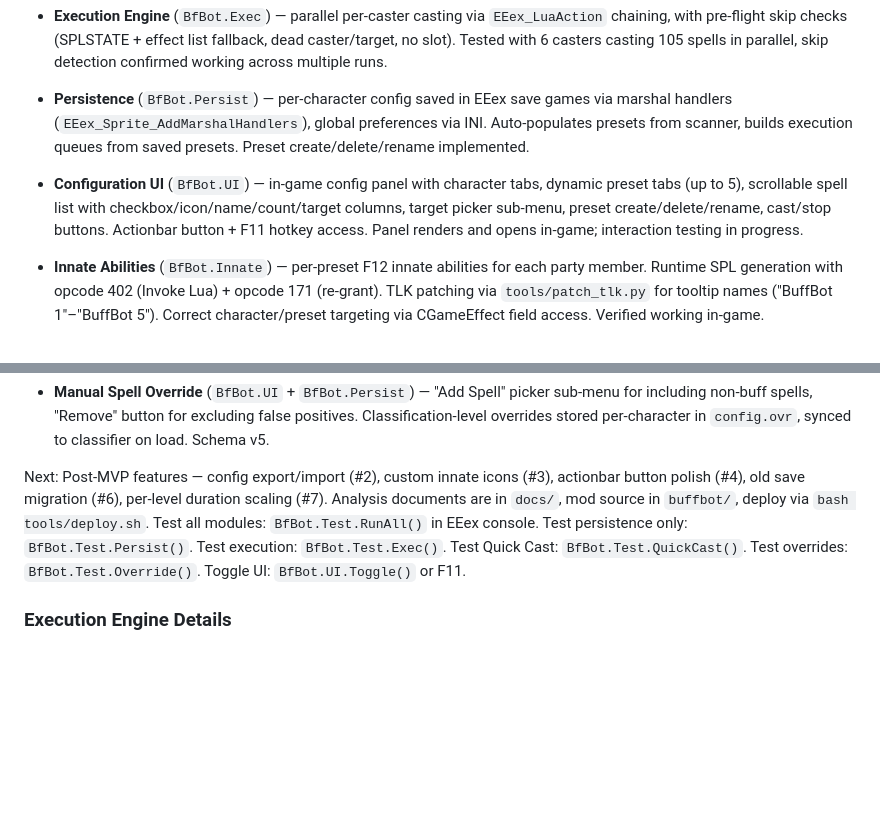
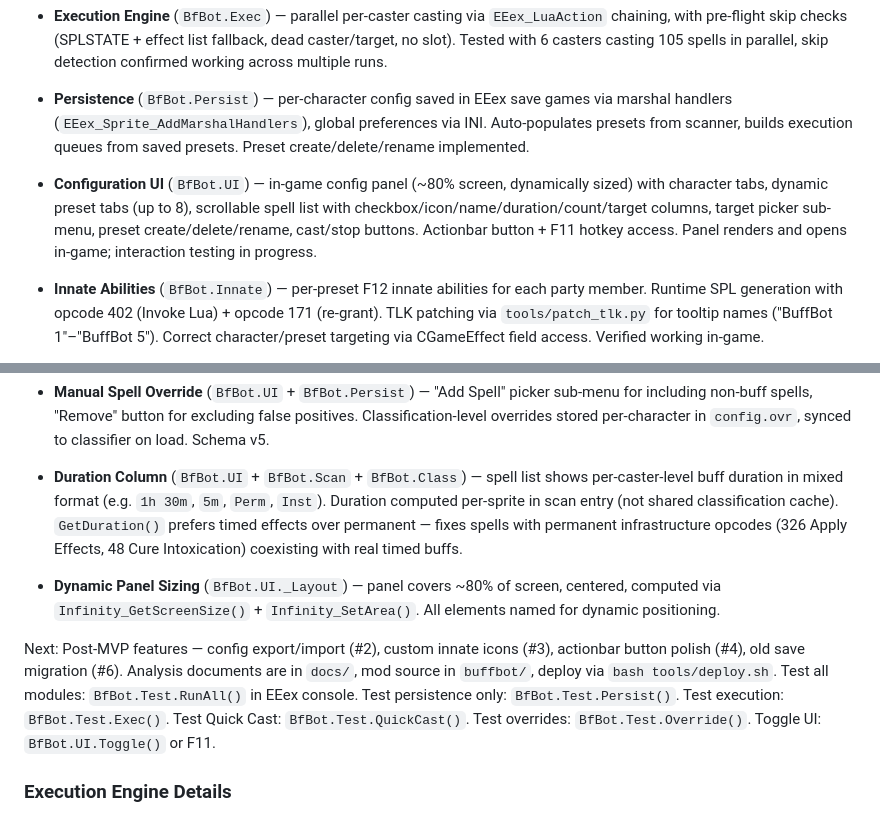
Before and after one commit to Chrizhermann/bg-eeex-buffbot, a Markdown page: CLAUDE.md, 2 parts joined by grey strips. Drawn GitHub-style; blank space fills up the shorter version.

Commit message:
docs: update CLAUDE.md with duration column, dynamic sizing, 8 presets
Co-Authored-By: Claude Opus 4.6 <noreply@anthropic.com>

```diff
--- a/CLAUDE.md
+++ b/CLAUDE.md
@@ -11,7 +11,7 @@ Alpha — core features working, UI functional, testing in progress:
 - **Spell Scanner + Buff Classifier** (`BfBot.Scan` + `BfBot.Class`) — 52 unit tests passing
 - **Execution Engine** (`BfBot.Exec`) — parallel per-caster casting via `EEex_LuaAction` chaining, with pre-flight skip checks (SPLSTATE + effect list fallback, dead caster/target, no slot). Tested with 6 casters casting 105 spells in parallel, skip detection confirmed working across multiple runs.
 - **Persistence** (`BfBot.Persist`) — per-character config saved in EEex save games via marshal handlers (`EEex_Sprite_AddMarshalHandlers`), global preferences via INI. Auto-populates presets from scanner, builds execution queues from saved presets. Preset create/delete/rename implemented.
-- **Configuration UI** (`BfBot.UI`) — in-game config panel with character tabs, dynamic preset tabs (up to 5), scrollable spell list with checkbox/icon/name/count/target columns, target picker sub-menu, preset create/delete/rename, cast/stop buttons. Actionbar button + F11 hotkey access. Panel renders and opens in-game; interaction testing in progress.
+- **Configuration UI** (`BfBot.UI`) — in-game config panel (~80% screen, dynamically sized) with character tabs, dynamic preset tabs (up to 8), scrollable spell list with checkbox/icon/name/duration/count/target columns, target picker sub-menu, preset create/delete/rename, cast/stop buttons. Actionbar button + F11 hotkey access. Panel renders and opens in-game; interaction testing in progress.
 
 - **Innate Abilities** (`BfBot.Innate`) — per-preset F12 innate abilities for each party member. Runtime SPL generation with opcode 402 (Invoke Lua) + opcode 171 (re-grant). TLK patching via `tools/patch_tlk.py` for tooltip names ("BuffBot 1"–"BuffBot 5"). Correct character/preset targeting via CGameEffect field access. Verified working in-game.
 
@@ -23,7 +23,11 @@ Alpha — core features working, UI functional, testing in progress:
 
 - **Manual Spell Override** (`BfBot.UI` + `BfBot.Persist`) — "Add Spell" picker sub-menu for including non-buff spells, "Remove" button for excluding false positives. Classification-level overrides stored per-character in `config.ovr`, synced to classifier on load. Schema v5.
 
-Next: Post-MVP features — config export/import (#2), custom innate icons (#3), actionbar button polish (#4), old save migration (#6), per-level duration scaling (#7). Analysis documents are in `docs/`, mod source in `buffbot/`, deploy via `bash tools/deploy.sh`. Test all modules: `BfBot.Test.RunAll()` in EEex console. Test persistence only: `BfBot.Test.Persist()`. Test execution: `BfBot.Test.Exec()`. Test Quick Cast: `BfBot.Test.QuickCast()`. Test overrides: `BfBot.Test.Override()`. Toggle UI: `BfBot.UI.Toggle()` or F11.
+- **Duration Column** (`BfBot.UI` + `BfBot.Scan` + `BfBot.Class`) — spell list shows per-caster-level buff duration in mixed format (e.g. `1h 30m`, `5m`, `Perm`, `Inst`). Duration computed per-sprite in scan entry (not shared classification cache). `GetDuration()` prefers timed effects over permanent — fixes spells with permanent infrastructure opcodes (326 Apply Effects, 48 Cure Intoxication) coexisting with real timed buffs.
+
+- **Dynamic Panel Sizing** (`BfBot.UI._Layout`) — panel covers ~80% of screen, centered, computed via `Infinity_GetScreenSize()` + `Infinity_SetArea()`. All elements named for dynamic positioning.
+
+Next: Post-MVP features — config export/import (#2), custom innate icons (#3), actionbar button polish (#4), old save migration (#6). Analysis documents are in `docs/`, mod source in `buffbot/`, deploy via `bash tools/deploy.sh`. Test all modules: `BfBot.Test.RunAll()` in EEex console. Test persistence only: `BfBot.Test.Persist()`. Test execution: `BfBot.Test.Exec()`. Test Quick Cast: `BfBot.Test.QuickCast()`. Test overrides: `BfBot.Test.Override()`. Toggle UI: `BfBot.UI.Toggle()` or F11.
 
 ### Execution Engine Details
 - **Parallel per-caster**: Each caster gets their own sub-queue and `_Advance(slot)` LuaAction chain. All casters start simultaneously.
```
